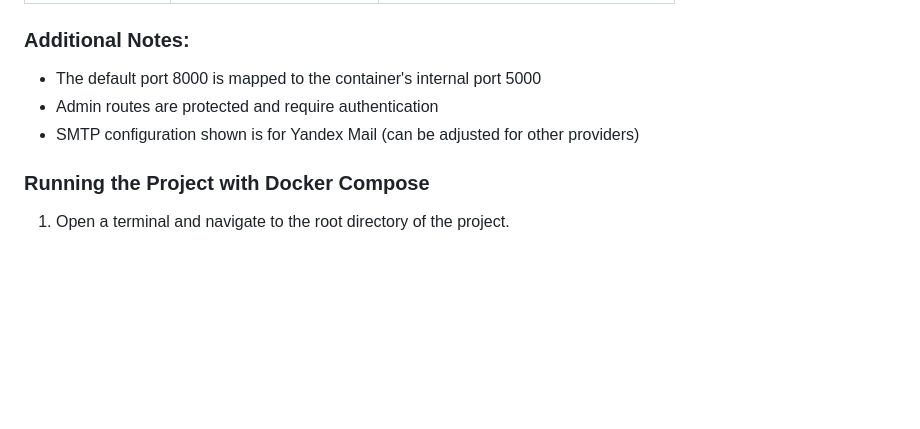
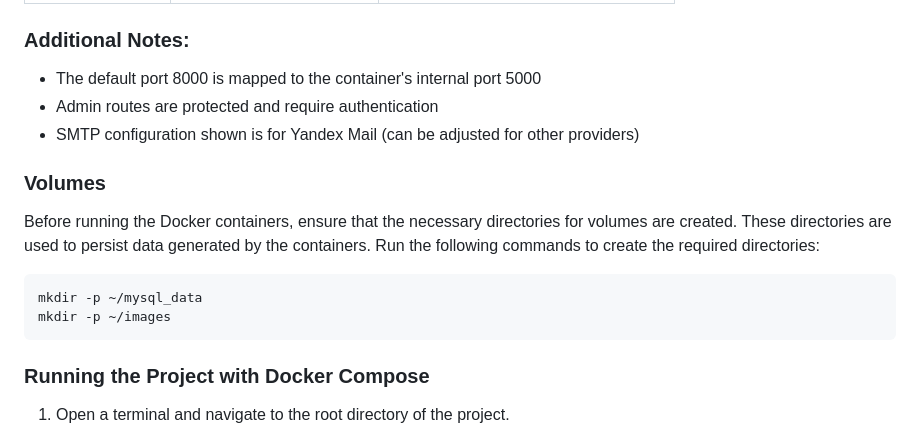
Before and after one commit to KarasevMaksim/OnlineShopTomato-FreelanceOrder1-, a Markdown page: README.md, the part around the change. Drawn GitHub-style; blank space fills up the shorter version.

Commit message:
Update README.md and prepare Docker volume directories - Document volume setup in README.md - Create required directories:   - ~/mysql_data for MySQL persistence   - ~/images for uploaded files

````diff
--- a/README.md
+++ b/README.md
@@ -76,6 +76,14 @@ Ensure you have the following tools installed:
 - Admin routes are protected and require authentication
 - SMTP configuration shown is for Yandex Mail (can be adjusted for other providers)
 
+### Volumes
+Before running the Docker containers, ensure that the necessary directories for volumes are created. These directories are used to persist data generated by the containers.
+Run the following commands to create the required directories:
+```bash
+mkdir -p ~/mysql_data
+mkdir -p ~/images
+```
+
 ### Running the Project with Docker Compose
 1. Open a terminal and navigate to the root directory of the project.
 2. Start the project using Docker Compose:
````
